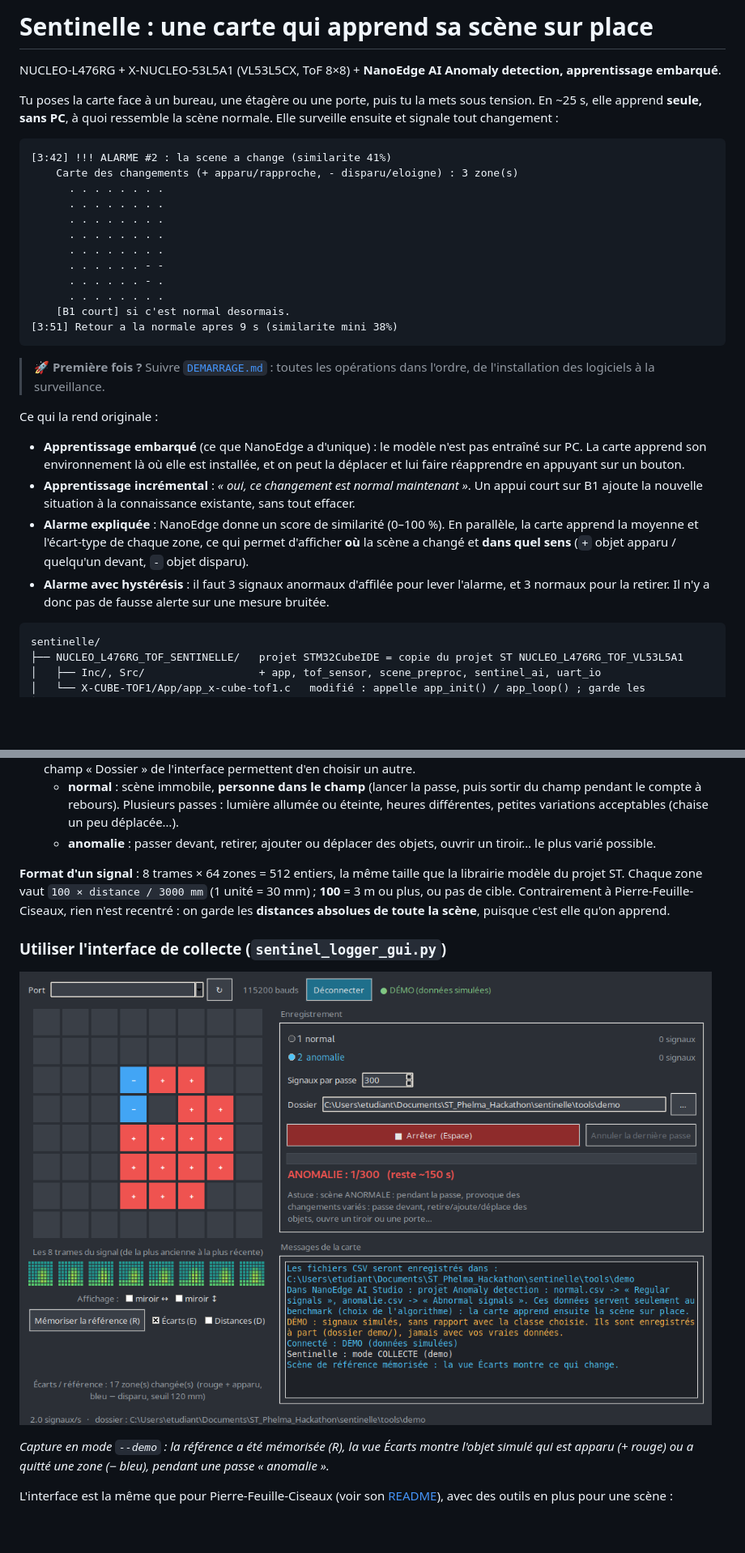
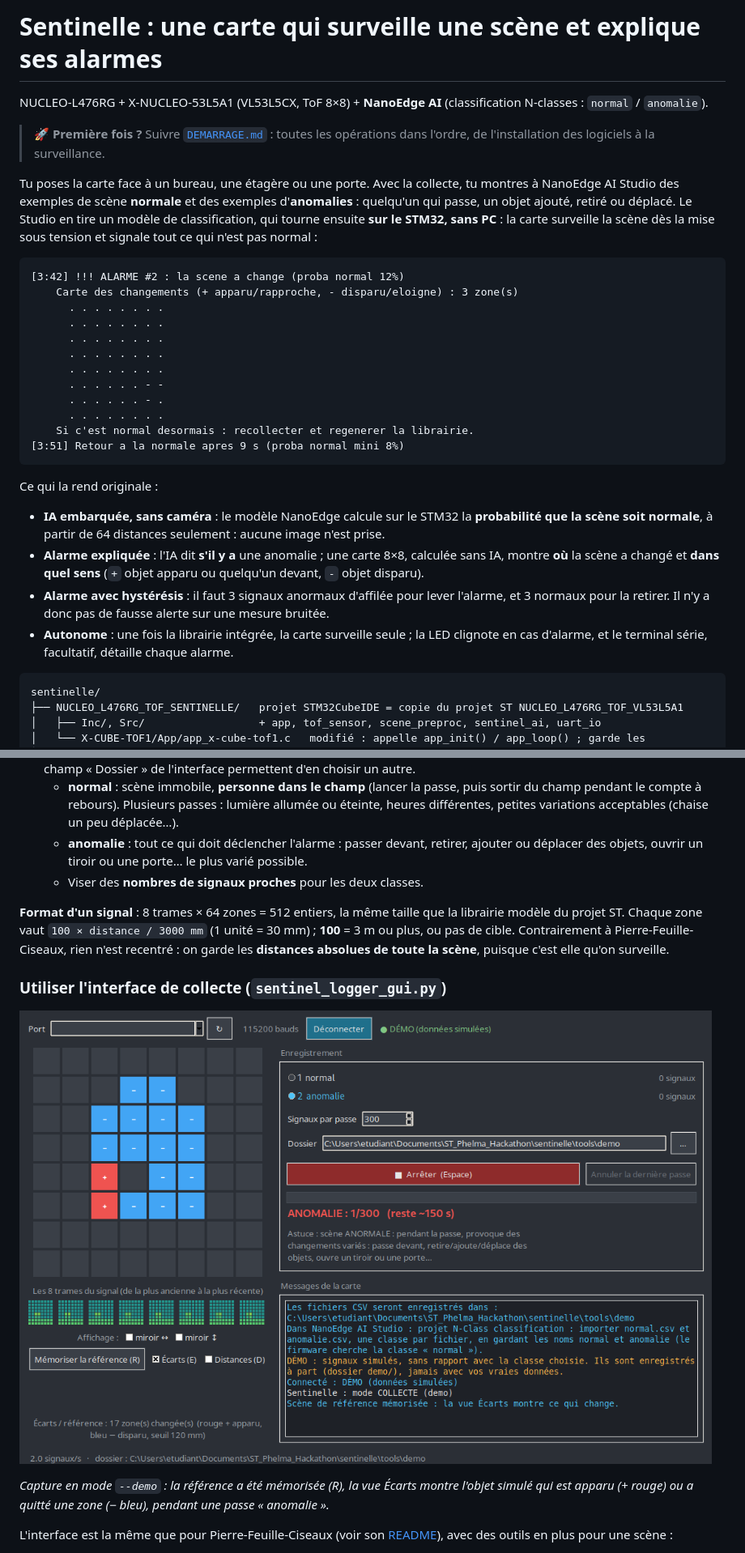
Before and after one commit to JC-Toussaint/ST_Phelma_Hackathon, a Markdown page: sentinelle/README.md, 2 parts joined by grey strips. Shown at 81% size. Rendered like a GitHub page; pictures changed too: sentinelle/img/collecte_gui.png; blank space fills up the shorter version.

````diff
--- a/sentinelle/README.md
+++ b/sentinelle/README.md
@@ -1,14 +1,18 @@
-# Sentinelle : une carte qui apprend sa scène sur place
+# Sentinelle : une carte qui surveille une scène et explique ses alarmes
 
-NUCLEO-L476RG + X-NUCLEO-53L5A1 (VL53L5CX, ToF 8×8) + **NanoEdge AI Anomaly detection, apprentissage
-embarqué**.
+NUCLEO-L476RG + X-NUCLEO-53L5A1 (VL53L5CX, ToF 8×8) + **NanoEdge AI** (classification N-classes :
+`normal` / `anomalie`).
 
-Tu poses la carte face à un bureau, une étagère ou une porte, puis tu la mets sous tension. En ~25 s, elle
-apprend **seule, sans PC**, à quoi ressemble la scène normale. Elle surveille ensuite et signale tout
-changement :
+> 🚀 **Première fois ?** Suivre [`DEMARRAGE.md`](DEMARRAGE.md) : toutes les opérations dans l'ordre, de
+> l'installation des logiciels à la surveillance.
+
+Tu poses la carte face à un bureau, une étagère ou une porte. Avec la collecte, tu montres à NanoEdge AI
+Studio des exemples de scène **normale** et des exemples d'**anomalies** : quelqu'un qui passe, un objet
+ajouté, retiré ou déplacé. Le Studio en tire un modèle de classification, qui tourne ensuite **sur le STM32,
+sans PC** : la carte surveille la scène dès la mise sous tension et signale tout ce qui n'est pas normal :
 
 ```
-[3:42] !!! ALARME #2 : la scene a change (similarite 41%)
+[3:42] !!! ALARME #2 : la scene a change (proba normal 12%)
     Carte des changements (+ apparu/rapproche, - disparu/eloigne) : 3 zone(s)
       . . . . . . . .
       . . . . . . . .
@@ -18,25 +22,20 @@ changement :
       . . . . . . - -
       . . . . . . - .
       . . . . . . . .
-    [B1 court] si c'est normal desormais.
-[3:51] Retour a la normale apres 9 s (similarite mini 38%)
+    Si c'est normal desormais : recollecter et regenerer la librairie.
+[3:51] Retour a la normale apres 9 s (proba normal mini 8%)
 ```
-
-> 🚀 **Première fois ?** Suivre [`DEMARRAGE.md`](DEMARRAGE.md) : toutes les opérations dans l'ordre, de
-> l'installation des logiciels à la surveillance.
 
 Ce qui la rend originale :
 
-- **Apprentissage embarqué** (ce que NanoEdge a d'unique) : le modèle n'est pas entraîné sur PC. La carte
-  apprend son environnement là où elle est installée, et on peut la déplacer et lui faire réapprendre en
-  appuyant sur un bouton.
-- **Apprentissage incrémental** : *« oui, ce changement est normal maintenant »*. Un appui court sur B1
-  ajoute la nouvelle situation à la connaissance existante, sans tout effacer.
-- **Alarme expliquée** : NanoEdge donne un score de similarité (0–100 %). En parallèle, la carte apprend la
-  moyenne et l'écart-type de chaque zone, ce qui permet d'afficher **où** la scène a changé et **dans quel
-  sens** (`+` objet apparu / quelqu'un devant, `-` objet disparu).
+- **IA embarquée, sans caméra** : le modèle NanoEdge calcule sur le STM32 la **probabilité que la scène
+  soit normale**, à partir de 64 distances seulement : aucune image n'est prise.
+- **Alarme expliquée** : l'IA dit **s'il y a** une anomalie ; une carte 8×8, calculée sans IA, montre
+  **où** la scène a changé et **dans quel sens** (`+` objet apparu ou quelqu'un devant, `-` objet disparu).
 - **Alarme avec hystérésis** : il faut 3 signaux anormaux d'affilée pour lever l'alarme, et 3 normaux pour la
   retirer. Il n'y a donc pas de fausse alerte sur une mesure bruitée.
+- **Autonome** : une fois la librairie intégrée, la carte surveille seule ; la LED clignote en cas d'alarme,
+  et le terminal série, facultatif, détaille chaque alarme.
 
 ```
 sentinelle/
@@ -120,13 +123,14 @@ du même genre (bureau, pièce, porte…).
    - **normal** : scène immobile, **personne dans le champ** (lancer la passe, puis sortir du champ
      pendant le compte à rebours). Plusieurs passes : lumière allumée ou éteinte, heures différentes,
      petites variations acceptables (chaise un peu déplacée…).
-   - **anomalie** : passer devant, retirer, ajouter ou déplacer des objets, ouvrir un tiroir… le plus varié
-     possible.
+   - **anomalie** : tout ce qui doit déclencher l'alarme : passer devant, retirer, ajouter ou déplacer des
+     objets, ouvrir un tiroir ou une porte… le plus varié possible.
+   - Viser des **nombres de signaux proches** pour les deux classes.
 
 **Format d'un signal** : 8 trames × 64 zones = 512 entiers, la même taille que la librairie modèle du projet
 ST. Chaque zone vaut `100 × distance / 3000 mm` (1 unité = 30 mm) ; **100** = 3 m ou plus, ou pas de cible.
 Contrairement à Pierre-Feuille-Ciseaux, rien n'est recentré : on garde les **distances absolues de toute la
-scène**, puisque c'est elle qu'on apprend.
+scène**, puisque c'est elle qu'on surveille.
 
 ### Utiliser l'interface de collecte (`sentinel_logger_gui.py`)
 
````
Also changed, not shown: other parts of sentinelle/README.md (+85 -81 lines), README.md (+8 -7 lines), sentinelle/DEMARRAGE.md (+24 -22 lines), 5 other files.
